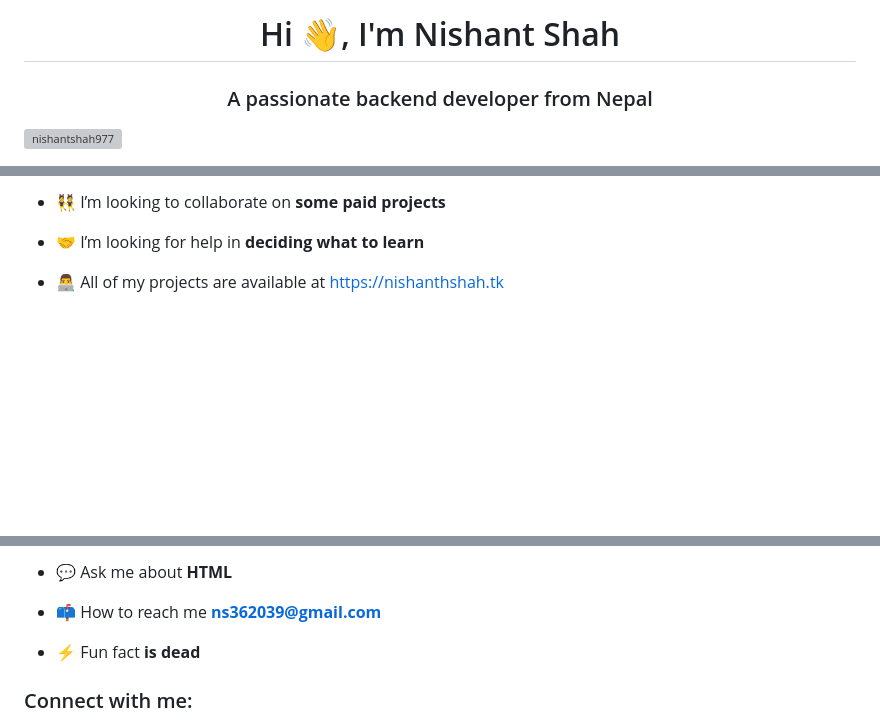
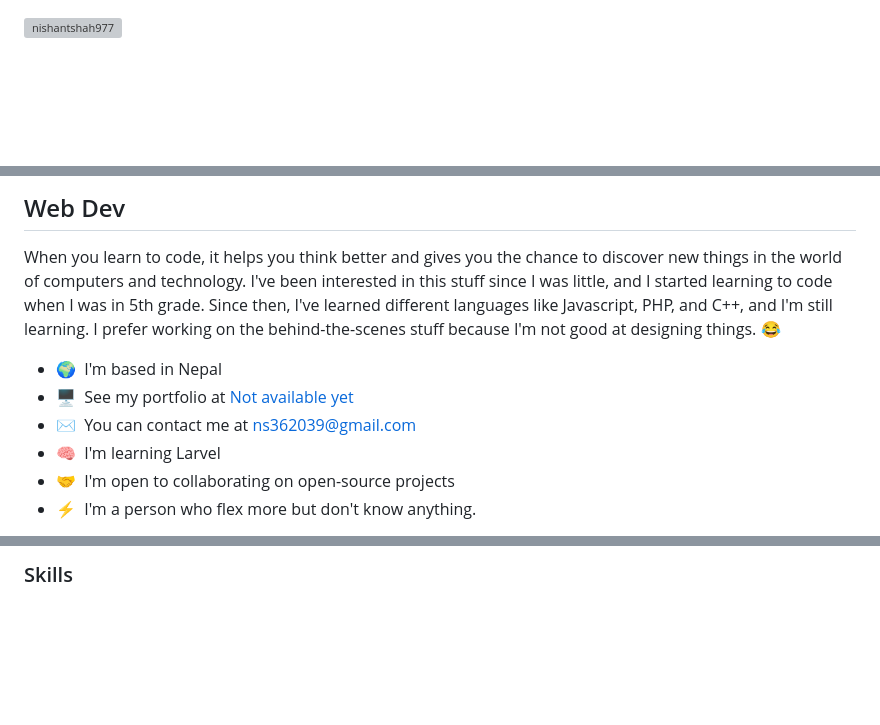
Before and after one commit to nishantshah977/nishantshah977, a Markdown page: README.md, 3 parts joined by grey strips. Drawn GitHub-style; blank space fills up the shorter version; grey boxes are pictures that could not be loaded.

```diff
--- a/README.md
+++ b/README.md
@@ -1,5 +1,3 @@
-<h1 align="center">Hi 👋, I'm Nishant Shah</h1>
-<h3 align="center">A passionate backend developer from Nepal</h3>
 
 <p align="left"> <img src="https://komarev.com/ghpvc/?username=nishantshah977&label=Profile%20views&color=0e75b6&style=flat" alt="nishantshah977" /> </p>
 
@@ -7,7 +6,13 @@
 
-- 👯 I’m looking to collaborate on **some paid projects**
+Web Dev
+-------
 
-- 🤝 I’m looking for help in **deciding what to learn**
+When you learn to code, it helps you think better and gives you the chance to discover new things in the world of computers and technology. I've been interested in this stuff since I was little, and I started learning to code when I was in 5th grade. Since then, I've learned different languages like Javascript, PHP, and C++, and I'm still learning. I prefer working on the behind-the-scenes stuff because I'm not good at designing things. 😂
 
-- 👨‍💻 All of my projects are available at [https://nishanthshah.tk](https://nishanthshah.tk)
+* 🌍  I'm based in Nepal
+* 🖥️  See my portfolio at [Not available yet](http://nishantshah977.github.io)
+* ✉️  You can contact me at [ns362039@gmail.com](mailto:ns362039@gmail.com)
+* 🧠  I'm learning Larvel
+* 🤝  I'm open to collaborating on open-source projects
+* ⚡  I'm a person who flex more but don't know anything.
 
@@ -15,9 +23,5 @@
 
-- 💬 Ask me about **HTML**
+### Skills
 
-- 📫 How to reach me **ns362039@gmail.com**
 
-- ⚡ Fun fact **is dead**
-
-<h3 align="left">Connect with me:</h3>
 <p align="left">
```
Also changed, not shown: other parts of README.md (+32 -12 lines).
